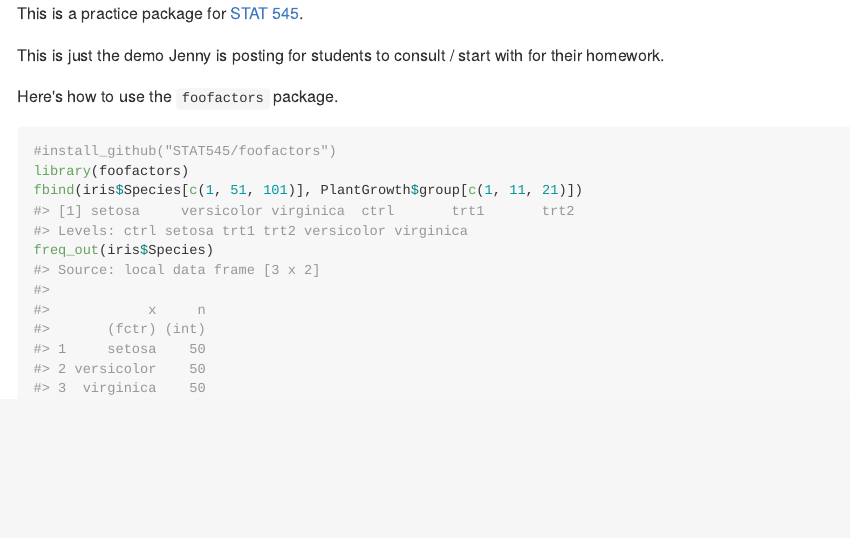
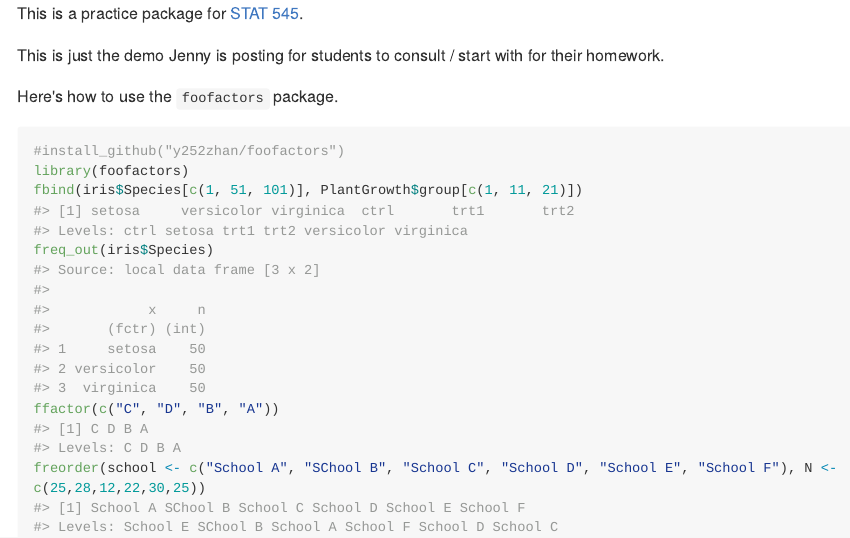
Before and after one commit to y252zhan/foofactors, an R Markdown document (README.Rmd): the page in a window 1100 px wide, from its top. The pictures show the output file README.md that the author committed with the source, drawn offline in the style of GitHub; long lines of code are wrapped.

Commit message:
update README

````diff
--- a/README.Rmd
+++ b/README.Rmd
@@ -22,8 +22,10 @@ Here's how to use the `foofactors` package.
 
 
 ```{r}
-#install_github("STAT545/foofactors")
+#install_github("y252zhan/foofactors")
 library(foofactors)
 fbind(iris$Species[c(1, 51, 101)], PlantGrowth$group[c(1, 11, 21)])
 freq_out(iris$Species)
+ffactor(c("C", "D", "B", "A"))
+freorder(school <- c("School A", "SChool B", "School C", "School D", "School E", "School F"), N <- c(25,28,12,22,30,25))
 ```
````
Also changed, not shown: README.md, 1 other file.
